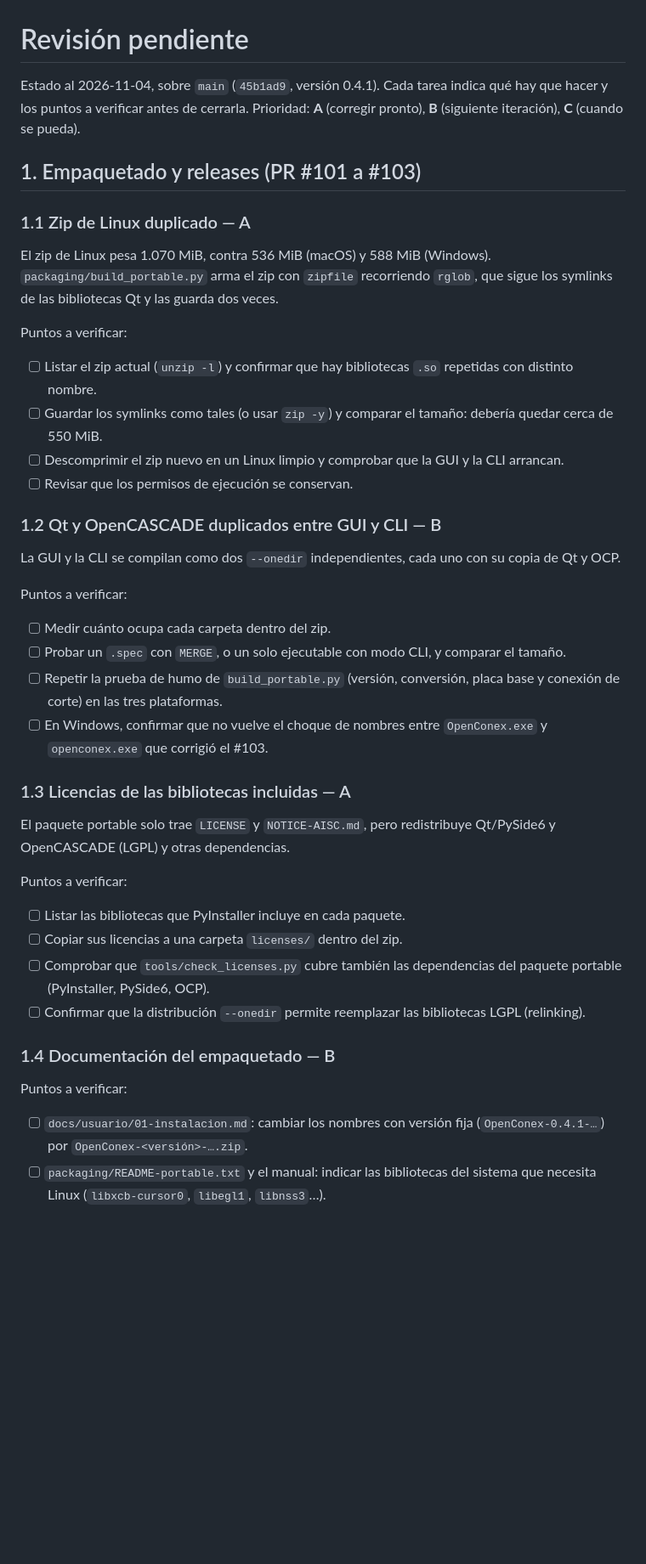
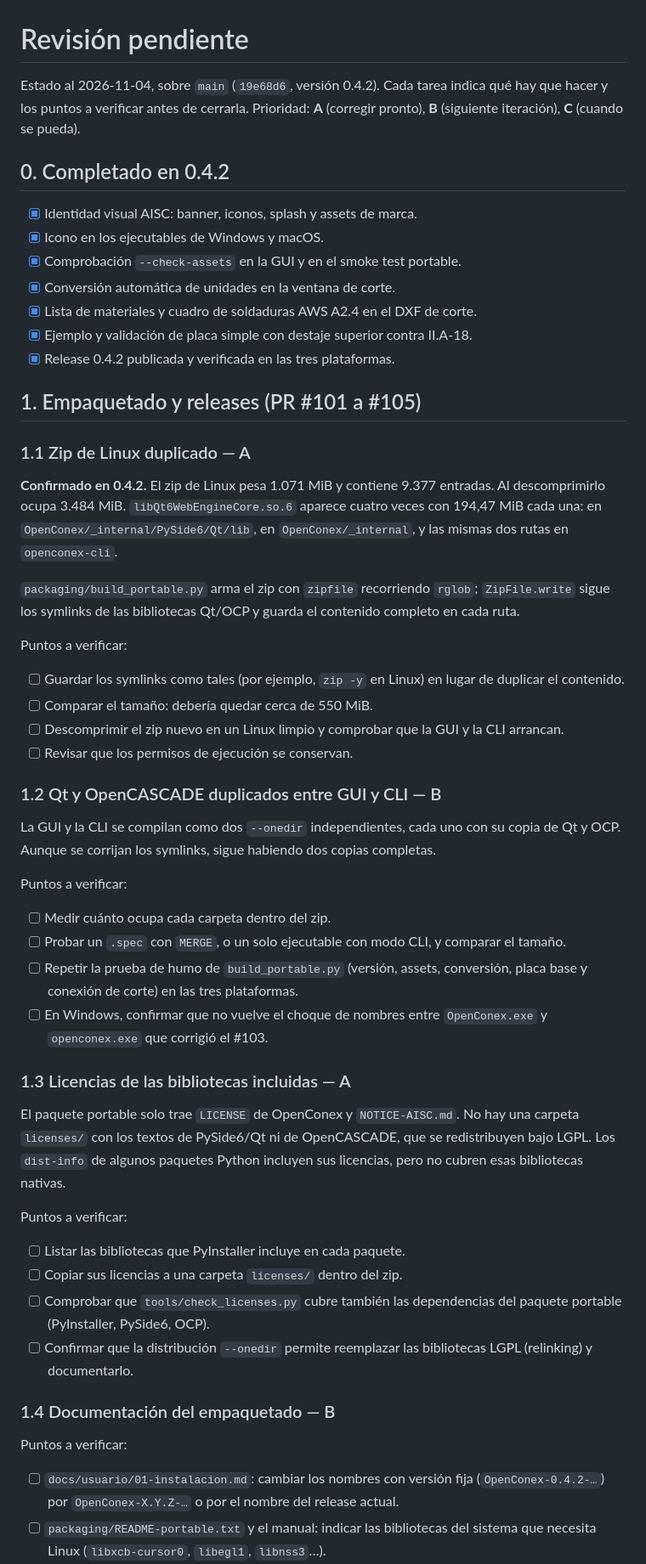
Before and after one commit to marcel1983/openconex, a Markdown page: docs/REVISION-PENDIENTE.md, the part around one of its changes. Shown at 85% size. Rendered like a GitHub page; blank space fills up the shorter version.

Commit message:
docs: actualizar revisión pendiente a 0.4.2
Marca lo completado en 0.4.2 y confirma el duplicado de bibliotecas en el ZIP de Linux y la falta de licencias LGPL.

Signed-off-by: marcel1983 <marcel1983@gmail.com>

```diff
--- a/docs/REVISION-PENDIENTE.md
+++ b/docs/REVISION-PENDIENTE.md
@@ -1,43 +1,55 @@
 # Revisión pendiente
 
-Estado al 2026-11-04, sobre `main` (`45b1ad9`, versión 0.4.1). Cada tarea indica qué hay que hacer y los puntos a verificar antes de cerrarla. Prioridad: **A** (corregir pronto), **B** (siguiente iteración), **C** (cuando se pueda).
+Estado al 2026-11-04, sobre `main` (`19e68d6`, versión 0.4.2). Cada tarea indica qué hay que hacer y los puntos a verificar antes de cerrarla. Prioridad: **A** (corregir pronto), **B** (siguiente iteración), **C** (cuando se pueda).
 
-## 1. Empaquetado y releases (PR #101 a #103)
+## 0. Completado en 0.4.2
+
+- [x] Identidad visual AISC: banner, iconos, splash y assets de marca.
+- [x] Icono en los ejecutables de Windows y macOS.
+- [x] Comprobación `--check-assets` en la GUI y en el smoke test portable.
+- [x] Conversión automática de unidades en la ventana de corte.
+- [x] Lista de materiales y cuadro de soldaduras AWS A2.4 en el DXF de corte.
+- [x] Ejemplo y validación de placa simple con destaje superior contra II.A-18.
+- [x] Release 0.4.2 publicada y verificada en las tres plataformas.
+
+## 1. Empaquetado y releases (PR #101 a #105)
 
 ### 1.1 Zip de Linux duplicado — A
 
-El zip de Linux pesa 1.070 MiB, contra 536 MiB (macOS) y 588 MiB (Windows). `packaging/build_portable.py` arma el zip con `zipfile` recorriendo `rglob`, que sigue los symlinks de las bibliotecas Qt y las guarda dos veces.
+**Confirmado en 0.4.2.** El zip de Linux pesa 1.071 MiB y contiene 9.377 entradas. Al descomprimirlo ocupa 3.484 MiB. `libQt6WebEngineCore.so.6` aparece cuatro veces con 194,47 MiB cada una: en `OpenConex/_internal/PySide6/Qt/lib`, en `OpenConex/_internal`, y las mismas dos rutas en `openconex-cli`.
+
+`packaging/build_portable.py` arma el zip con `zipfile` recorriendo `rglob`; `ZipFile.write` sigue los symlinks de las bibliotecas Qt/OCP y guarda el contenido completo en cada ruta.
 
 Puntos a verificar:
-- [ ] Listar el zip actual (`unzip -l`) y confirmar que hay bibliotecas `.so` repetidas con distinto nombre.
-- [ ] Guardar los symlinks como tales (o usar `zip -y`) y comparar el tamaño: debería quedar cerca de 550 MiB.
+- [ ] Guardar los symlinks como tales (por ejemplo, `zip -y` en Linux) en lugar de duplicar el contenido.
+- [ ] Comparar el tamaño: debería quedar cerca de 550 MiB.
 - [ ] Descomprimir el zip nuevo en un Linux limpio y comprobar que la GUI y la CLI arrancan.
 - [ ] Revisar que los permisos de ejecución se conservan.
 
 ### 1.2 Qt y OpenCASCADE duplicados entre GUI y CLI — B
 
-La GUI y la CLI se compilan como dos `--onedir` independientes, cada uno con su copia de Qt y OCP.
+La GUI y la CLI se compilan como dos `--onedir` independientes, cada uno con su copia de Qt y OCP. Aunque se corrijan los symlinks, sigue habiendo dos copias completas.
 
 Puntos a verificar:
 - [ ] Medir cuánto ocupa cada carpeta dentro del zip.
 - [ ] Probar un `.spec` con `MERGE`, o un solo ejecutable con modo CLI, y comparar el tamaño.
-- [ ] Repetir la prueba de humo de `build_portable.py` (versión, conversión, placa base y conexión de corte) en las tres plataformas.
+- [ ] Repetir la prueba de humo de `build_portable.py` (versión, assets, conversión, placa base y conexión de corte) en las tres plataformas.
 - [ ] En Windows, confirmar que no vuelve el choque de nombres entre `OpenConex.exe` y `openconex.exe` que corrigió el #103.
 
 ### 1.3 Licencias de las bibliotecas incluidas — A
 
-El paquete portable solo trae `LICENSE` y `NOTICE-AISC.md`, pero redistribuye Qt/PySide6 y OpenCASCADE (LGPL) y otras dependencias.
+El paquete portable solo trae `LICENSE` de OpenConex y `NOTICE-AISC.md`. No hay una carpeta `licenses/` con los textos de PySide6/Qt ni de OpenCASCADE, que se redistribuyen bajo LGPL. Los `dist-info` de algunos paquetes Python incluyen sus licencias, pero no cubren esas bibliotecas nativas.
 
 Puntos a verificar:
 - [ ] Listar las bibliotecas que PyInstaller incluye en cada paquete.
 - [ ] Copiar sus licencias a una carpeta `licenses/` dentro del zip.
 - [ ] Comprobar que `tools/check_licenses.py` cubre también las dependencias del paquete portable (PyInstaller, PySide6, OCP).
-- [ ] Confirmar que la distribución `--onedir` permite reemplazar las bibliotecas LGPL (relinking).
+- [ ] Confirmar que la distribución `--onedir` permite reemplazar las bibliotecas LGPL (relinking) y documentarlo.
 
 ### 1.4 Documentación del empaquetado — B
 
 Puntos a verificar:
-- [ ] `docs/usuario/01-instalacion.md`: cambiar los nombres con versión fija (`OpenConex-0.4.1-…`) por `OpenConex-<versión>-….zip`.
+- [ ] `docs/usuario/01-instalacion.md`: cambiar los nombres con versión fija (`OpenConex-0.4.2-…`) por `OpenConex-X.Y.Z-…` o por el nombre del release actual.
 - [ ] `packaging/README-portable.txt` y el manual: indicar las bibliotecas del sistema que necesita Linux (`libxcb-cursor0`, `libegl1`, `libnss3`…).
 - [ ] Documentar en `docs/tecnico/` cómo se hace una release (etiqueta `v*`, workflow, prueba de humo, checksums).
 - [ ] Registrar en `docs/PLAN.md` el avance de la F8 (instaladores portables).
```
Also changed, not shown: other parts of docs/REVISION-PENDIENTE.md (+13 -6 lines).
